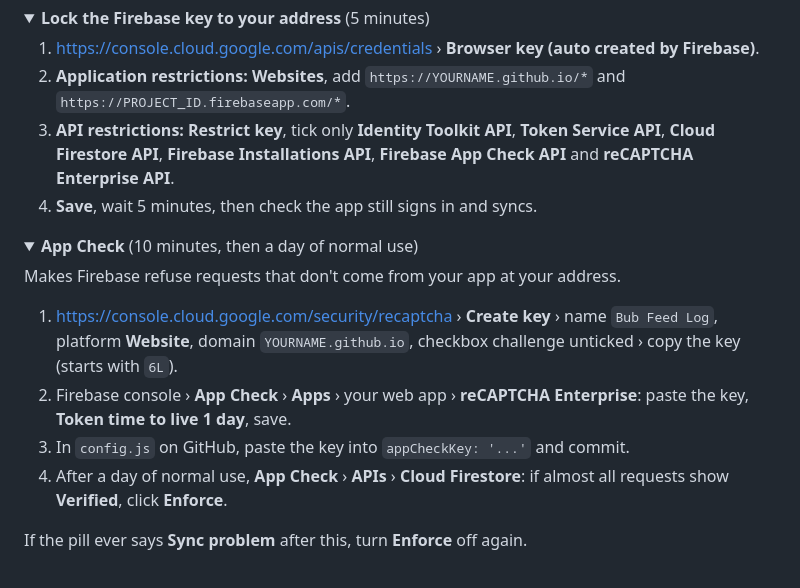
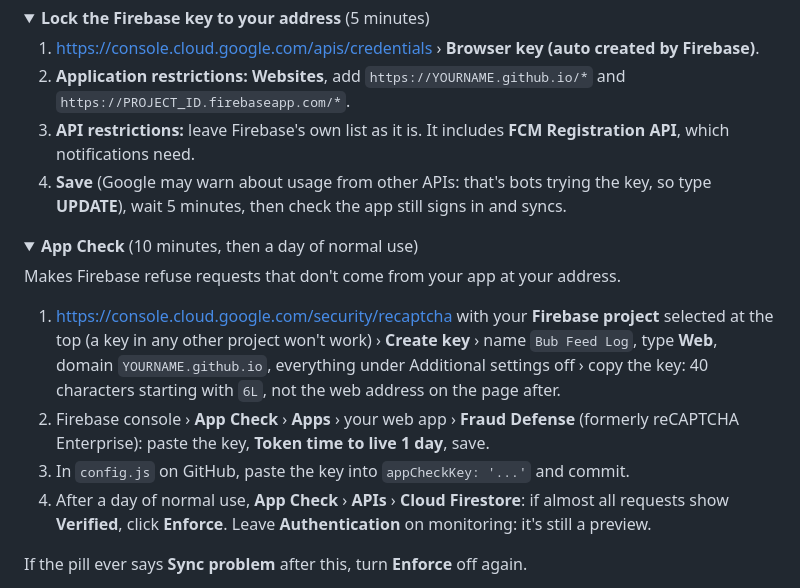
Before and after one commit to xdstep/bub-feed-log, a Markdown page: SETUP.md, the part around the change. Rendered like a GitHub page; folded sections open.

Commit message:
Setup guide: key lock and App Check fixes

```diff
--- a/SETUP.md
+++ b/SETUP.md
@@ -91,18 +91,18 @@ You're the host, so your Google account is the key to the Firebase console.
 
 1. <https://console.cloud.google.com/apis/credentials> › **Browser key (auto created by Firebase)**.
 2. **Application restrictions:** **Websites**, add `https://YOURNAME.github.io/*` and `https://PROJECT_ID.firebaseapp.com/*`.
-3. **API restrictions:** **Restrict key**, tick only **Identity Toolkit API**, **Token Service API**, **Cloud Firestore API**, **Firebase Installations API**, **Firebase App Check API** and **reCAPTCHA Enterprise API**.
-4. **Save**, wait 5 minutes, then check the app still signs in and syncs.
+3. **API restrictions:** leave Firebase's own list as it is. It includes **FCM Registration API**, which notifications need.
+4. **Save** (Google may warn about usage from other APIs: that's bots trying the key, so type **UPDATE**), wait 5 minutes, then check the app still signs in and syncs.
 </details>
 
 <details><summary><b>App Check</b> (10 minutes, then a day of normal use)</summary>
 
 Makes Firebase refuse requests that don't come from your app at your address.
 
-1. <https://console.cloud.google.com/security/recaptcha> › **Create key** › name `Bub Feed Log`, platform **Website**, domain `YOURNAME.github.io`, checkbox challenge unticked › copy the key (starts with `6L`).
-2. Firebase console › **App Check** › **Apps** › your web app › **reCAPTCHA Enterprise**: paste the key, **Token time to live** **1 day**, save.
+1. <https://console.cloud.google.com/security/recaptcha> with your **Firebase project** selected at the top (a key in any other project won't work) › **Create key** › name `Bub Feed Log`, type **Web**, domain `YOURNAME.github.io`, everything under Additional settings off › copy the key: 40 characters starting with `6L`, not the web address on the page after.
+2. Firebase console › **App Check** › **Apps** › your web app › **Fraud Defense** (formerly reCAPTCHA Enterprise): paste the key, **Token time to live** **1 day**, save.
 3. In `config.js` on GitHub, paste the key into `appCheckKey: '...'` and commit.
-4. After a day of normal use, **App Check** › **APIs** › **Cloud Firestore**: if almost all requests show **Verified**, click **Enforce**.
+4. After a day of normal use, **App Check** › **APIs** › **Cloud Firestore**: if almost all requests show **Verified**, click **Enforce**. Leave **Authentication** on monitoring: it's still a preview.
 
 If the pill ever says **Sync problem** after this, turn **Enforce** off again.
 </details>
```
